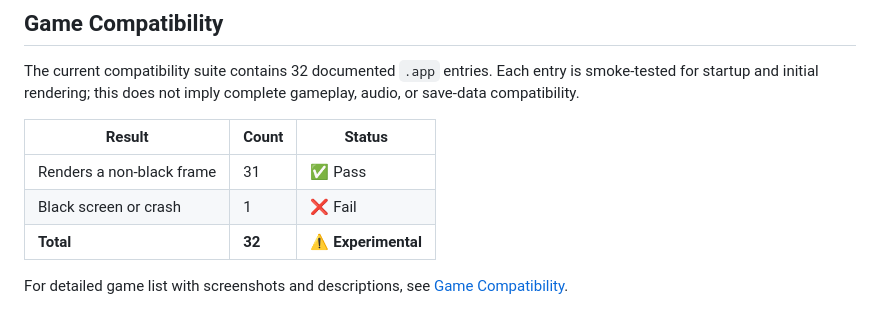
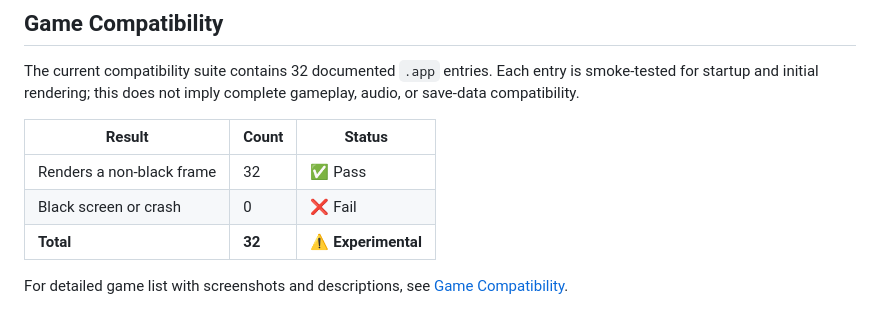
Before and after one commit to AloysHF/DingooEmu, a Markdown page: README.md, the part around the change. GitHub-like rendering.

Commit message:
Fix Sword and Fairy startup rendering

```diff
--- a/README.md
+++ b/README.md
@@ -138,8 +138,8 @@ complete gameplay, audio, or save-data compatibility.
 
 | Result | Count | Status |
 |--------|-------|--------|
-| Renders a non-black frame | 31 | ✅ Pass |
-| Black screen or crash | 1 | ❌ Fail |
+| Renders a non-black frame | 32 | ✅ Pass |
+| Black screen or crash | 0 | ❌ Fail |
 | **Total** | **32** | **⚠️ Experimental** |
 
 For detailed game list with screenshots and descriptions, see [Game Compatibility](docs/Game-Compatibility.md).
```
Also changed, not shown: docs/Game-Compatibility.md (+6 -5 lines), docs/Standalone-Emulator.md (+3 -3 lines), docs/images/仙剑奇侠传__仙剑奇侠传.png, 4 other files.
